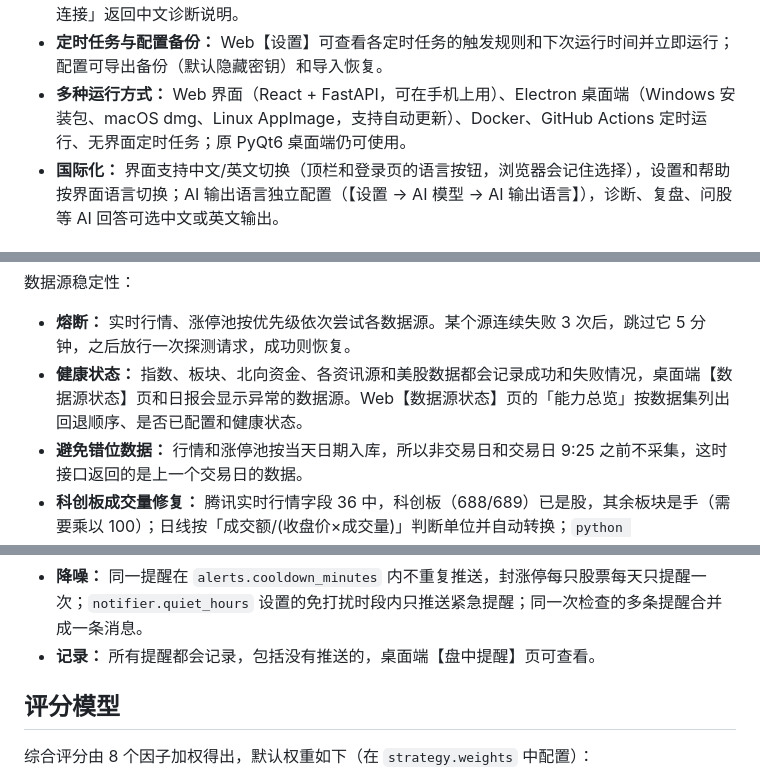
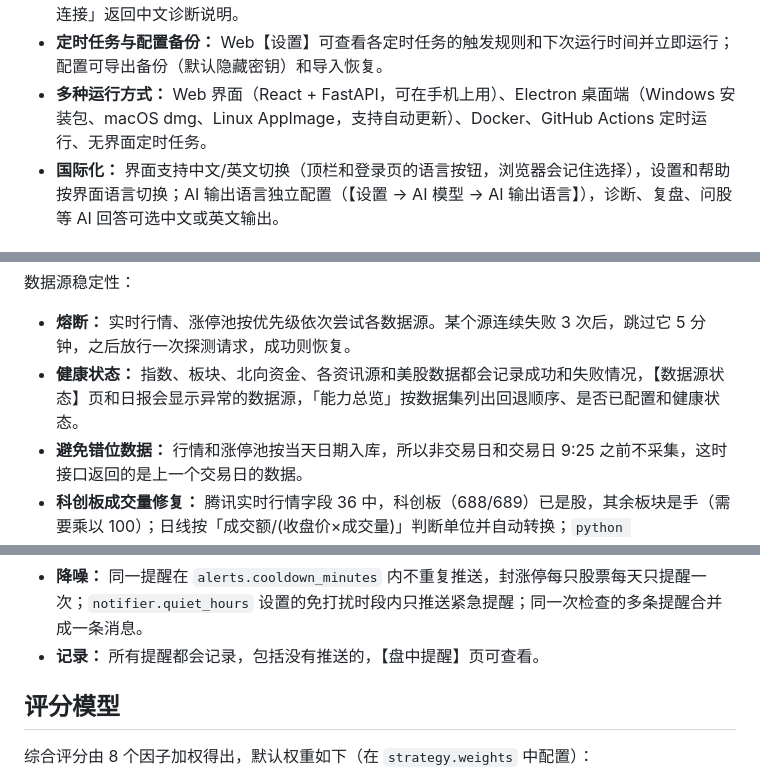
Before and after one commit to hongheshan-svg/quant_tools, a Markdown page: README.md, 3 parts joined by grey strips. Drawn GitHub-style.

Commit message:
docs: 删除旧版 PyQt6 桌面端的说明
运行命令、打包、测试约定、运行时说明和各页面操作说明不再提 PyQt6 桌面端；
页面操作统一指向 Web 界面（Electron 桌面端相同）。

Co-Authored-By: Claude Opus 5.5 <noreply@anthropic.com>

```diff
--- a/README.md
+++ b/README.md
@@ -39,7 +39,7 @@
 - **桌面端自动更新：** Electron 桌面端启动时检查 GitHub Release 上的新版本（可在设置禁用），发现新版本时下载并在 Windows 上重启安装、macOS 上提示下载；菜单可手动检查更新。
 - **AI 用量统计：** 大模型通过 LiteLLM 接入，每个模型可填多个 API Key（被拒绝或限流时自动换下一个，该 Key 冷却 10 分钟），支持 Claude、Gemini、Ollama 本地模型和所有兼容 OpenAI 接口的平台；每次调用的 token 和估算费用按天、功能、模型汇总；设置页「获取模型列表」按需联网获取指定 API 的可用模型；模型不支持某参数时自动调整后重试（无需手动设置），「测试连接」返回中文诊断说明。
 - **定时任务与配置备份：** Web【设置】可查看各定时任务的触发规则和下次运行时间并立即运行；配置可导出备份（默认隐藏密钥）和导入恢复。
-- **多种运行方式：** Web 界面（React + FastAPI，可在手机上用）、Electron 桌面端（Windows 安装包、macOS dmg、Linux AppImage，支持自动更新）、Docker、GitHub Actions 定时运行、无界面定时任务；原 PyQt6 桌面端仍可使用。
+- **多种运行方式：** Web 界面（React + FastAPI，可在手机上用）、Electron 桌面端（Windows 安装包、macOS dmg、Linux AppImage，支持自动更新）、Docker、GitHub Actions 定时运行、无界面定时任务。
 - **国际化：** 界面支持中文/英文切换（顶栏和登录页的语言按钮，浏览器会记住选择），设置和帮助按界面语言切换；AI 输出语言独立配置（【设置 → AI 模型 → AI 输出语言】），诊断、复盘、问股等 AI 回答可选中文或英文输出。
 
 ## 数据源
@@ -68,7 +68,7 @@
 数据源稳定性：
 
 - **熔断：** 实时行情、涨停池按优先级依次尝试各数据源。某个源连续失败 3 次后，跳过它 5 分钟，之后放行一次探测请求，成功则恢复。
-- **健康状态：** 指数、板块、北向资金、各资讯源和美股数据都会记录成功和失败情况，桌面端【数据源状态】页和日报会显示异常的数据源。Web【数据源状态】页的「能力总览」按数据集列出回退顺序、是否已配置和健康状态。
+- **健康状态：** 指数、板块、北向资金、各资讯源和美股数据都会记录成功和失败情况，【数据源状态】页和日报会显示异常的数据源，「能力总览」按数据集列出回退顺序、是否已配置和健康状态。
 - **避免错位数据：** 行情和涨停池按当天日期入库，所以非交易日和交易日 9:25 之前不采集，这时接口返回的是上一个交易日的数据。
 - **科创板成交量修复：** 腾讯实时行情字段 36 中，科创板（688/689）已是股，其余板块是手（需要乘以 100）；日线按「成交额/(收盘价×成交量)」判断单位并自动转换；`python scripts/repair_star_volume.py` 可修复已入库的错误数据（默认预览，`--apply` 才写入）。
 
@@ -324,7 +319,7 @@ python scripts/fetch_history.py --mode daily --start-date 2026-06-01
 - **立即试算：** 可在 Web 页面对规则进行测试，不受交易时段和冷却限制，试算结果不写记录不推送。
 - **推送渠道：** 可以在【推送设置】里让盘中提醒只发到某个渠道（如只发飞书），日报、自选股仪表盘发到邮件。
 - **降噪：** 同一提醒在 `alerts.cooldown_minutes` 内不重复推送，封涨停每只股票每天只提醒一次；`notifier.quiet_hours` 设置的免打扰时段内只推送紧急提醒；同一次检查的多条提醒合并成一条消息。
-- **记录：** 所有提醒都会记录，包括没有推送的，桌面端【盘中提醒】页可查看。
+- **记录：** 所有提醒都会记录，包括没有推送的，【盘中提醒】页可查看。
 
 ## 评分模型
 
```
Also changed, not shown: other parts of README.md (+8 -14 lines), AGENTS.md (+2 -5 lines), CLAUDE.md (+12 -27 lines).
